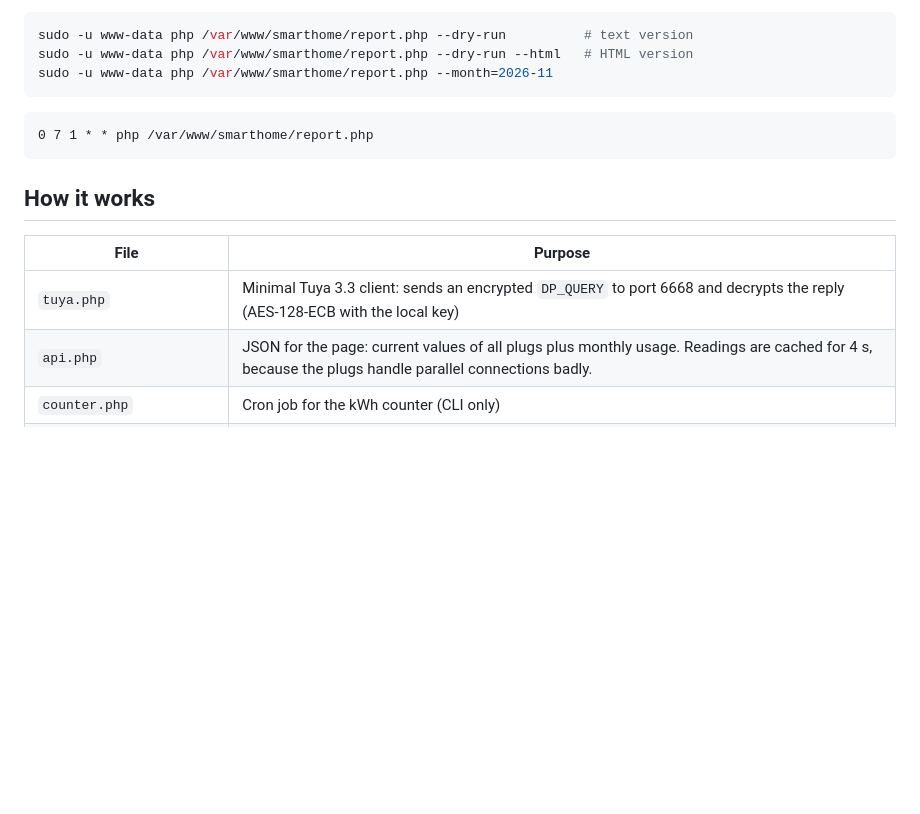
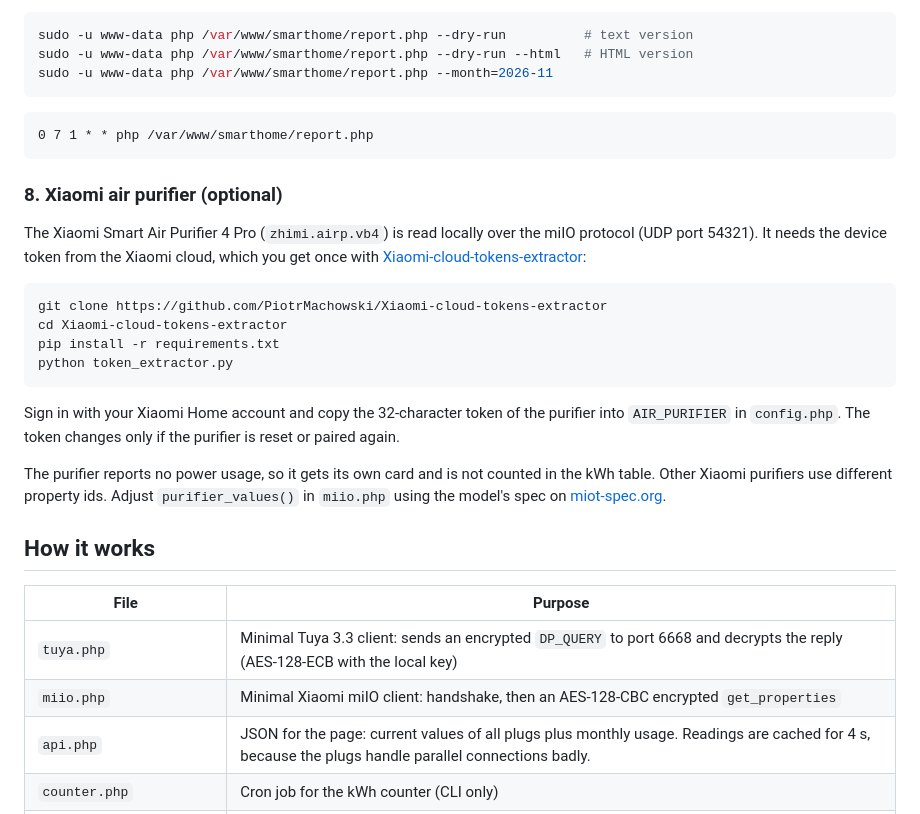
Before and after one commit to Anivia1337/hombli-tuya-smarthome, a Markdown page: README.md, the part around one of its changes. Rendered like a GitHub page; blank space fills up the shorter version.

````diff
--- a/README.md
+++ b/README.md
@@ -127,11 +128,27 @@ sudo -u www-data php /var/www/smarthome/report.php --month=2026-11
 0 7 1 * * php /var/www/smarthome/report.php
 ```
 
+### 8. Xiaomi air purifier (optional)
+
+The Xiaomi Smart Air Purifier 4 Pro (`zhimi.airp.vb4`) is read locally over the miIO protocol (UDP port 54321). It needs the device token from the Xiaomi cloud, which you get once with [Xiaomi-cloud-tokens-extractor](https://github.com/PiotrMachowski/Xiaomi-cloud-tokens-extractor):
+
+```sh
+git clone https://github.com/PiotrMachowski/Xiaomi-cloud-tokens-extractor
+cd Xiaomi-cloud-tokens-extractor
+pip install -r requirements.txt
+python token_extractor.py
+```
+
+Sign in with your Xiaomi Home account and copy the 32-character token of the purifier into `AIR_PURIFIER` in `config.php`. The token changes only if the purifier is reset or paired again.
+
+The purifier reports no power usage, so it gets its own card and is not counted in the kWh table. Other Xiaomi purifiers use different property ids. Adjust `purifier_values()` in `miio.php` using the model's spec on [miot-spec.org](https://miot-spec.org).
+
 ## How it works
 
 | File | Purpose |
 |---|---|
 | `tuya.php` | Minimal Tuya 3.3 client: sends an encrypted `DP_QUERY` to port 6668 and decrypts the reply (AES-128-ECB with the local key) |
+| `miio.php` | Minimal Xiaomi miIO client: handshake, then an AES-128-CBC encrypted `get_properties` |
 | `api.php` | JSON for the page: current values of all plugs plus monthly usage. Readings are cached for 4 s, because the plugs handle parallel connections badly. |
 | `counter.php` | Cron job for the kWh counter (CLI only) |
 | `report.php`, `mail.php` | Monthly report and a minimal SMTP client (CLI only) |
````
Also changed, not shown: other parts of README.md (+2 -1 lines), docs/dashboard-dark.png, docs/dashboard-light.png, 7 other files.
